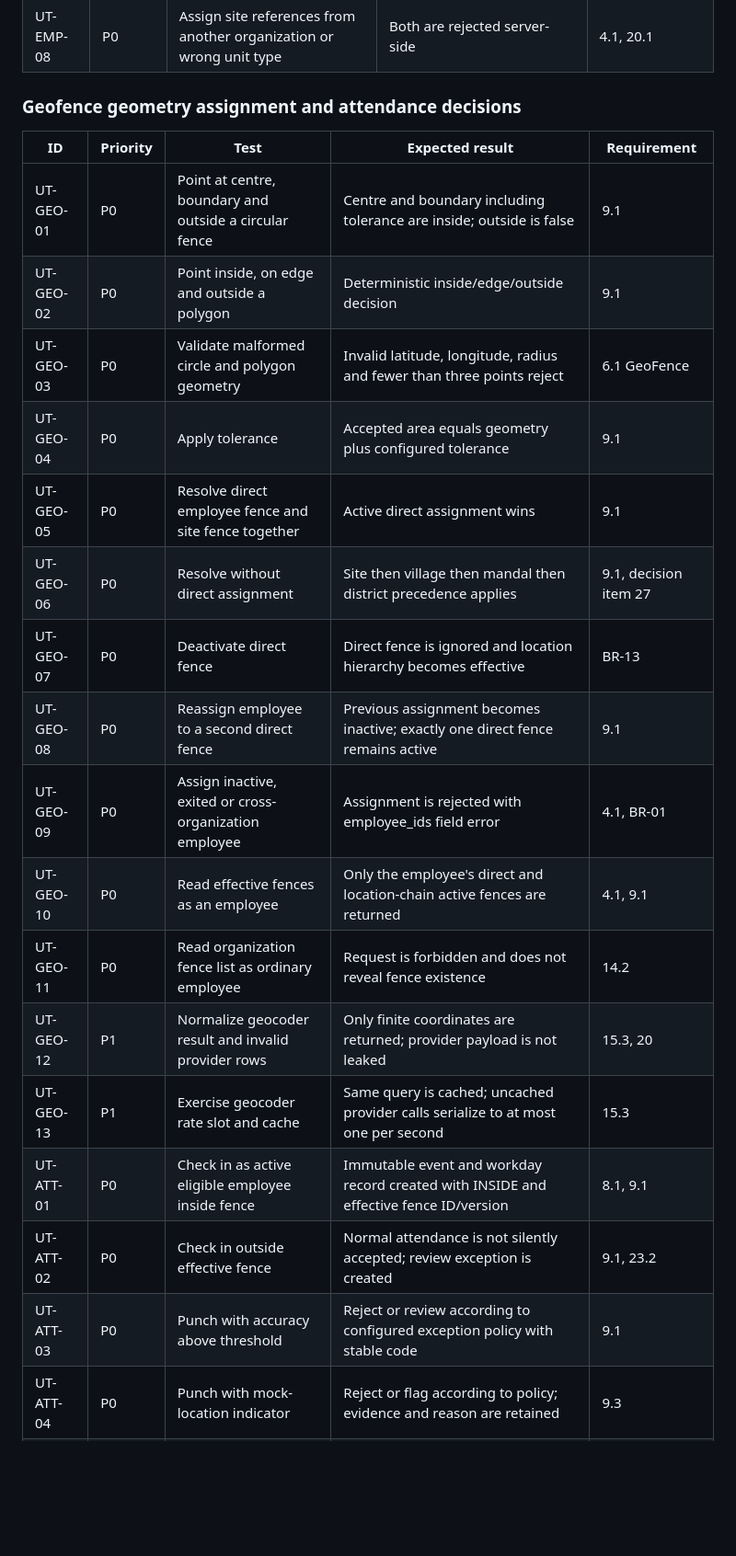
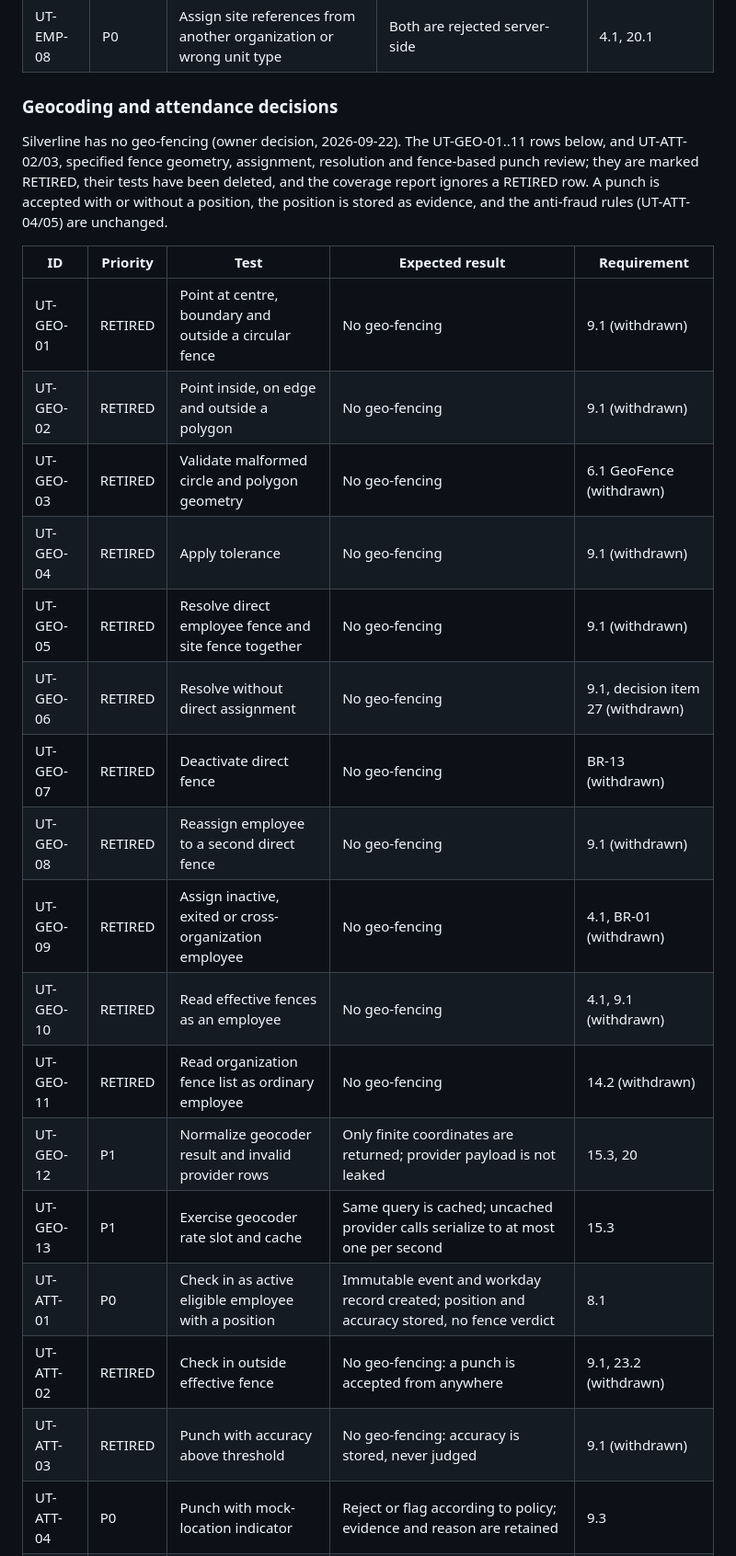
Before and after one commit to srsskumar/silverlineERP, a Markdown page: SILVERLINE_BUSINESS_TEST_CATALOGUE.md, the part around one of its changes. Shown at 92% size. Rendered like a GitHub page; blank space fills up the shorter version.

```diff
--- a/SILVERLINE_BUSINESS_TEST_CATALOGUE.md
+++ b/SILVERLINE_BUSINESS_TEST_CATALOGUE.md
@@ -36,26 +36,28 @@ Every write assertion should also verify the response code, stable business code
 | UT-EMP-07 | P1 | Update sensitive fields | Ciphertext changes, output stays masked, audit values stay protected | 14.3, 14.4 |
 | UT-EMP-08 | P0 | Assign site references from another organization or wrong unit type | Both are rejected server-side | 4.1, 20.1 |
 
-### Geofence geometry assignment and attendance decisions
+### Geocoding and attendance decisions
+
+Silverline has no geo-fencing (owner decision, 2026-09-22). The UT-GEO-01..11 rows below, and UT-ATT-02/03, specified fence geometry, assignment, resolution and fence-based punch review; they are marked RETIRED, their tests have been deleted, and the coverage report ignores a RETIRED row. A punch is accepted with or without a position, the position is stored as evidence, and the anti-fraud rules (UT-ATT-04/05) are unchanged.
 
 | ID | Priority | Test | Expected result | Requirement |
 |---|---|---|---|---|
-| UT-GEO-01 | P0 | Point at centre, boundary and outside a circular fence | Centre and boundary including tolerance are inside; outside is false | 9.1 |
-| UT-GEO-02 | P0 | Point inside, on edge and outside a polygon | Deterministic inside/edge/outside decision | 9.1 |
-| UT-GEO-03 | P0 | Validate malformed circle and polygon geometry | Invalid latitude, longitude, radius and fewer than three points reject | 6.1 GeoFence |
-| UT-GEO-04 | P0 | Apply tolerance | Accepted area equals geometry plus configured tolerance | 9.1 |
-| UT-GEO-05 | P0 | Resolve direct employee fence and site fence together | Active direct assignment wins | 9.1 |
-| UT-GEO-06 | P0 | Resolve without direct assignment | Site then village then mandal then district precedence applies | 9.1, decision item 27 |
-| UT-GEO-07 | P0 | Deactivate direct fence | Direct fence is ignored and location hierarchy becomes effective | BR-13 |
-| UT-GEO-08 | P0 | Reassign employee to a second direct fence | Previous assignment becomes inactive; exactly one direct fence remains active | 9.1 |
-| UT-GEO-09 | P0 | Assign inactive, exited or cross-organization employee | Assignment is rejected with employee_ids field error | 4.1, BR-01 |
-| UT-GEO-10 | P0 | Read effective fences as an employee | Only the employee's direct and location-chain active fences are returned | 4.1, 9.1 |
-| UT-GEO-11 | P0 | Read organization fence list as ordinary employee | Request is forbidden and does not reveal fence existence | 14.2 |
+| UT-GEO-01 | RETIRED | Point at centre, boundary and outside a circular fence | No geo-fencing | 9.1 (withdrawn) |
+| UT-GEO-02 | RETIRED | Point inside, on edge and outside a polygon | No geo-fencing | 9.1 (withdrawn) |
+| UT-GEO-03 | RETIRED | Validate malformed circle and polygon geometry | No geo-fencing | 6.1 GeoFence (withdrawn) |
+| UT-GEO-04 | RETIRED | Apply tolerance | No geo-fencing | 9.1 (withdrawn) |
+| UT-GEO-05 | RETIRED | Resolve direct employee fence and site fence together | No geo-fencing | 9.1 (withdrawn) |
+| UT-GEO-06 | RETIRED | Resolve without direct assignment | No geo-fencing | 9.1, decision item 27 (withdrawn) |
+| UT-GEO-07 | RETIRED | Deactivate direct fence | No geo-fencing | BR-13 (withdrawn) |
+| UT-GEO-08 | RETIRED | Reassign employee to a second direct fence | No geo-fencing | 9.1 (withdrawn) |
+| UT-GEO-09 | RETIRED | Assign inactive, exited or cross-organization employee | No geo-fencing | 4.1, BR-01 (withdrawn) |
+| UT-GEO-10 | RETIRED | Read effective fences as an employee | No geo-fencing | 4.1, 9.1 (withdrawn) |
+| UT-GEO-11 | RETIRED | Read organization fence list as ordinary employee | No geo-fencing | 14.2 (withdrawn) |
 | UT-GEO-12 | P1 | Normalize geocoder result and invalid provider rows | Only finite coordinates are returned; provider payload is not leaked | 15.3, 20 |
 | UT-GEO-13 | P1 | Exercise geocoder rate slot and cache | Same query is cached; uncached provider calls serialize to at most one per second | 15.3 |
-| UT-ATT-01 | P0 | Check in as active eligible employee inside fence | Immutable event and workday record created with INSIDE and effective fence ID/version | 8.1, 9.1 |
-| UT-ATT-02 | P0 | Check in outside effective fence | Normal attendance is not silently accepted; review exception is created | 9.1, 23.2 |
-| UT-ATT-03 | P0 | Punch with accuracy above threshold | Reject or review according to configured exception policy with stable code | 9.1 |
+| UT-ATT-01 | P0 | Check in as active eligible employee with a position | Immutable event and workday record created; position and accuracy stored, no fence verdict | 8.1 |
+| UT-ATT-02 | RETIRED | Check in outside effective fence | No geo-fencing: a punch is accepted from anywhere | 9.1, 23.2 (withdrawn) |
+| UT-ATT-03 | RETIRED | Punch with accuracy above threshold | No geo-fencing: accuracy is stored, never judged | 9.1 (withdrawn) |
 | UT-ATT-04 | P0 | Punch with mock-location indicator | Reject or flag according to policy; evidence and reason are retained | 9.3 |
 | UT-ATT-05 | P0 | Detect impossible travel | Creates review signal and does not accuse or autonomously reject outside policy | 9.3 |
 | UT-ATT-06 | P0 | Retry identical punch and retry same Idempotency Key | Returns ALREADY_APPLIED and creates one event and one payroll effect | 8.1, BR-07 |
```
Also changed, not shown: other parts of SILVERLINE_BUSINESS_TEST_CATALOGUE.md (+10 -10 lines), README.md (+1 -0 lines), docs/DEV_PLAN.md (+4 -0 lines).
